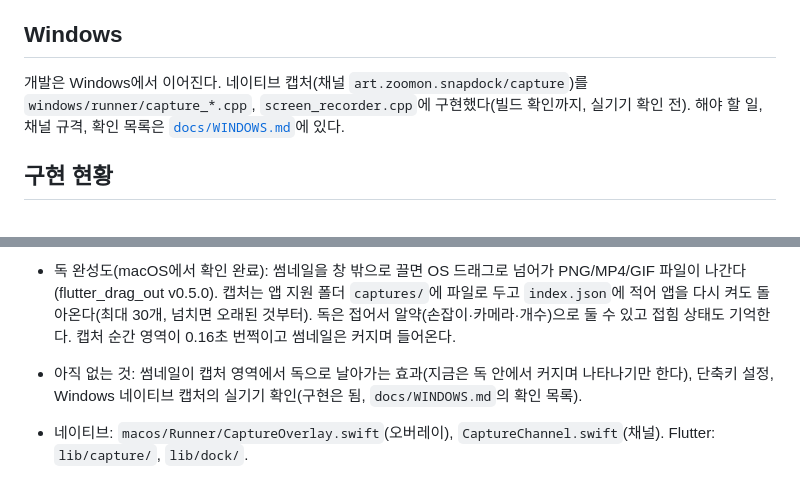
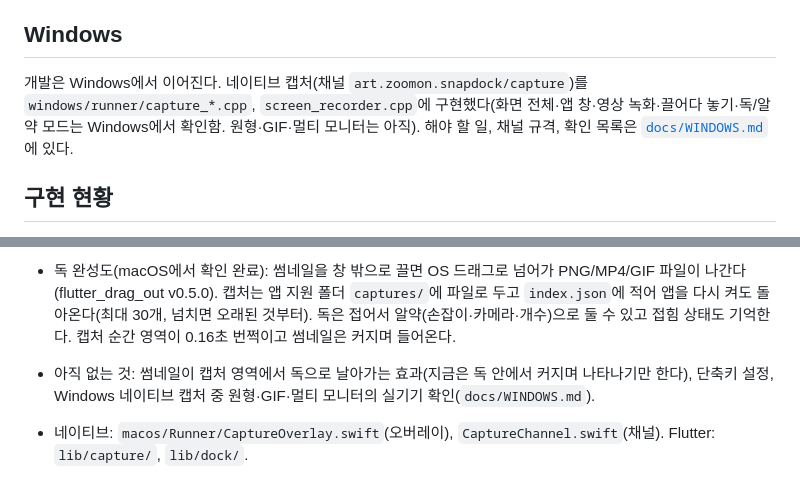
Before and after one commit to jejezz/snapdock-flutter, a Markdown page: CLAUDE.md, 2 parts joined by grey strips. Rendered like a GitHub page.

```diff
--- a/CLAUDE.md
+++ b/CLAUDE.md
@@ -30,7 +30,7 @@ conventions-v1 — jejezz/application-release-templates (`conventions/README.md`
 
 ## Windows
 
-개발은 Windows에서 이어진다. 네이티브 캡처(채널 `art.zoomon.snapdock/capture`)를 `windows/runner/capture_*.cpp`, `screen_recorder.cpp`에 구현했다(빌드 확인까지, 실기기 확인 전). 해야 할 일, 채널 규격, 확인 목록은 [`docs/WINDOWS.md`](docs/WINDOWS.md)에 있다.
+개발은 Windows에서 이어진다. 네이티브 캡처(채널 `art.zoomon.snapdock/capture`)를 `windows/runner/capture_*.cpp`, `screen_recorder.cpp`에 구현했다(화면 전체·앱 창·영상 녹화·끌어다 놓기·독/알약 모드는 Windows에서 확인함. 원형·GIF·멀티 모니터는 아직). 해야 할 일, 채널 규격, 확인 목록은 [`docs/WINDOWS.md`](docs/WINDOWS.md)에 있다.
 
 ## 구현 현황
 
@@ -39,7 +39,7 @@ conventions-v1 — jejezz/application-release-templates (`conventions/README.md`
 - 영상·GIF 녹화(macOS): 영역이나 창을 고른 뒤 툴바의 영상/GIF 단추. 최대 길이는 설정에서 3~60초(기본 10초, `CaptureConfig.maxRecordingSeconds`, `ScreenRecorder.swift`), 화면 위쪽 알약에 카운트다운과 정지 단추, 단축키를 한 번 더 눌러도 멈춘다. MP4는 H.264, GIF는 15fps로 녹화한 MP4를 10fps·가로 720px 이하로 변환한다. 파일은 임시 폴더에 두고 저장하면 저장 폴더로 복사한다.
 - 설정 창(앱 바의 톱니): 녹화 길이, 이미지(PNG·GIF) 저장 폴더, 영상(MP4) 저장 폴더. `lib/settings/capture_settings.dart`가 shared_preferences에 저장하고 시작할 때와 바뀔 때마다 채널 `configure`로 네이티브에 보낸다. 폴더가 비어 있으면 기본값 ~/Pictures/Snapdock, ~/Movies/Snapdock.
 - 독 완성도(macOS에서 확인 완료): 썸네일을 창 밖으로 끌면 OS 드래그로 넘어가 PNG/MP4/GIF 파일이 나간다(flutter_drag_out v0.5.0). 캡처는 앱 지원 폴더 `captures/`에 파일로 두고 `index.json`에 적어 앱을 다시 켜도 돌아온다(최대 30개, 넘치면 오래된 것부터). 독은 접어서 알약(손잡이·카메라·개수)으로 둘 수 있고 접힘 상태도 기억한다. 캡처 순간 영역이 0.16초 번쩍이고 썸네일은 커지며 들어온다.
-- 아직 없는 것: 썸네일이 캡처 영역에서 독으로 날아가는 효과(지금은 독 안에서 커지며 나타나기만 한다), 단축키 설정, Windows 네이티브 캡처의 실기기 확인(구현은 됨, `docs/WINDOWS.md`의 확인 목록).
+- 아직 없는 것: 썸네일이 캡처 영역에서 독으로 날아가는 효과(지금은 독 안에서 커지며 나타나기만 한다), 단축키 설정, Windows 네이티브 캡처 중 원형·GIF·멀티 모니터의 실기기 확인(`docs/WINDOWS.md`).
 - 네이티브: `macos/Runner/CaptureOverlay.swift`(오버레이), `CaptureChannel.swift`(채널). Flutter: `lib/capture/`, `lib/dock/`.
 
 - 독 모드: 마지막에 독으로 끝내면 독으로 시작하고 썸네일 크기(S/M/L)도 기억한다(shared_preferences). 독은 항상 커서가 있는 모니터의 위쪽 가운데(여백 12px)에서 시작하고, 썸네일이 늘면 가로 가운데를 지키며 자란다.
```
Also changed, not shown: docs/WINDOWS.md (+2 -2 lines).
